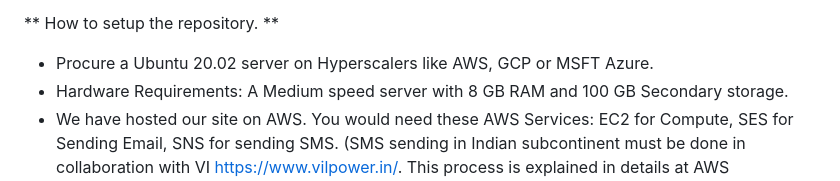
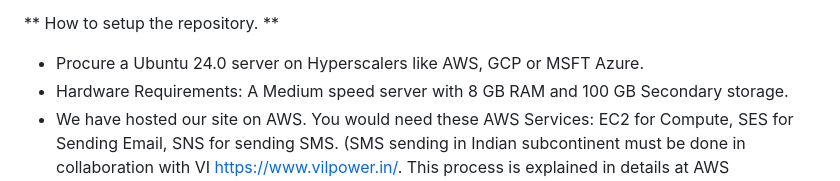
Before and after one commit to HighriseHub/ninestores, a Markdown page: README.md, the part around the change. Drawn GitHub-style.

```diff
--- a/README.md
+++ b/README.md
@@ -24,7 +24,7 @@ There are two kinds of people involved in this marketplace. The Customers and Ve
 * For a detailed list of features please visit https://www.ninestores.in/pricing
 
 ** How to setup the repository. **
-* Procure a Ubuntu 20.02 server on Hyperscalers like AWS, GCP or MSFT Azure.
+* Procure a Ubuntu 24.0 server on Hyperscalers like AWS, GCP or MSFT Azure.
 * Hardware Requirements: A Medium speed server with 8 GB RAM and 100 GB Secondary storage.
 * We have hosted our site on AWS. You would need these AWS Services: EC2 for Compute, SES for Sending Email, SNS for sending SMS. (SMS sending in Indian subcontinent must be done in collaboration with VI https://www.vilpower.in/. This process is explained in details at AWS documentation https://docs.aws.amazon.com/sns/latest/dg/channels-sms-senderid-india.html. Will cost Rs.5900/per year with VI for registration.)
 * Install SBCL on Ubuntu 20.02.
```
